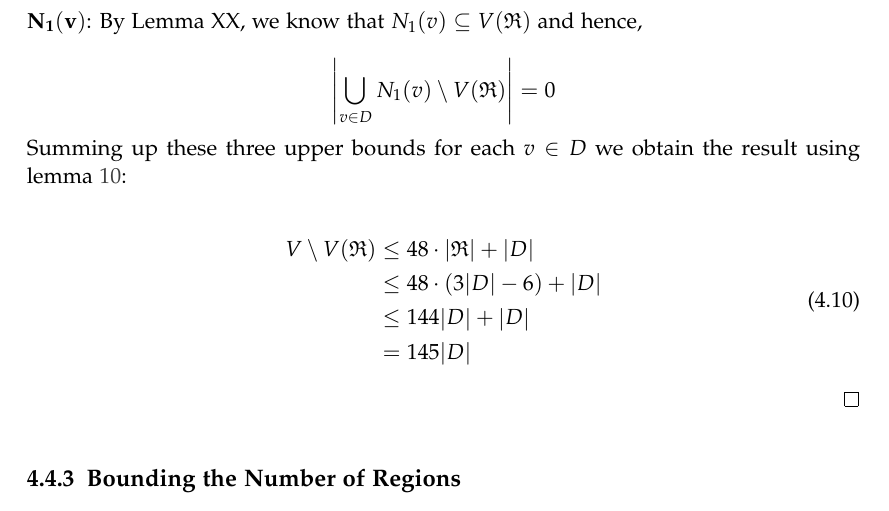
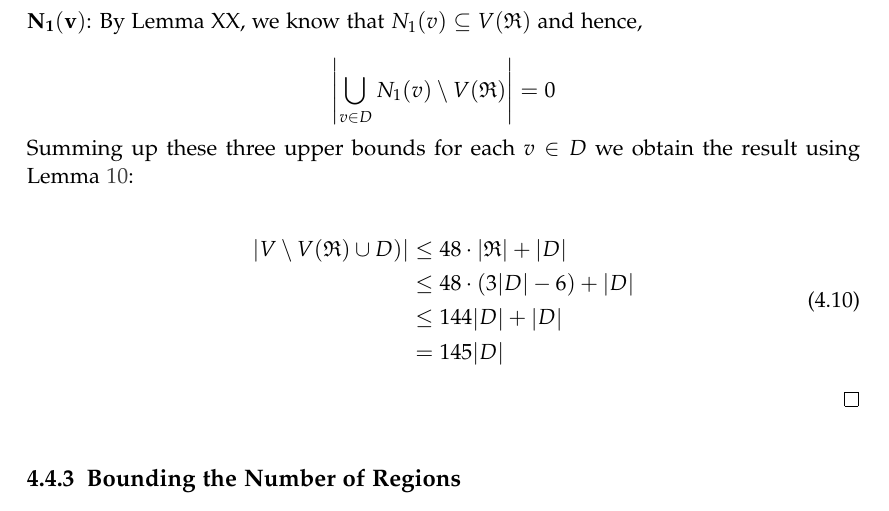
Before and after one commit to lukas681/Master-Thesis, a LaTeX thesis (main.tex, which reads pages/theory.tex): part of page 29 of 35, cut so that both start at the same text. The pictures show the PDF file main.pdf that the author committed with the source.

Commit message:
Feierabend Commit

```diff
--- a/pages/theory.tex
+++ b/pages/theory.tex
@@ -545,7 +545,7 @@ By lemma \ref*{lemma:simpleregionbound} we know that a simple region can only ha
 
 \begin{equation}
     \begin{split}
-        V \setminus V(\mathfrak{R}) &\leq 48 \cdot \abs{\mathfrak{R}} + \abs{D} \\
+        \abs{V \setminus V(\mathfrak{R}) \cup D)} &\leq 48 \cdot \abs{\mathfrak{R}} + \abs{D} \\
         &\leq 48 \cdot (3 \abs{D} - 6) + \abs{D} \\
         &\leq 144 \abs{D} + \abs{D} \\
         &= 145 \abs{D}
```
Also changed, not shown: main.pdf, pages/theory.tex (2 more changed lines).
